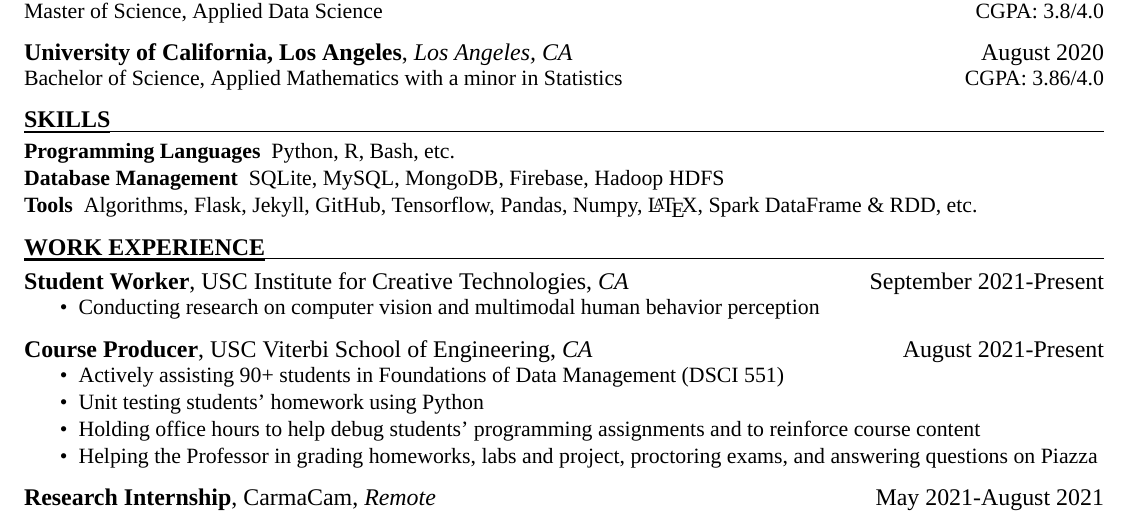
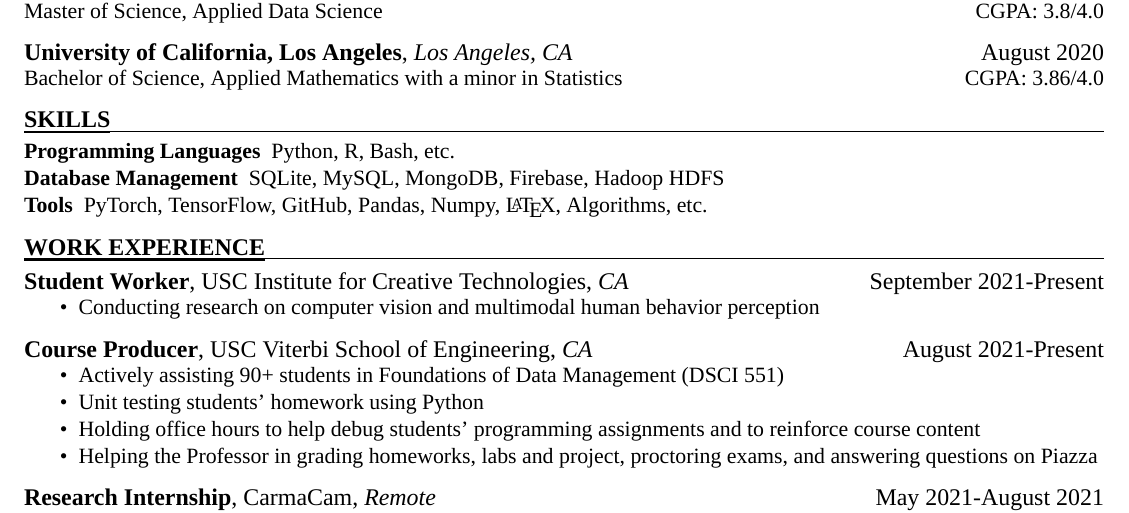
Before and after one commit to Anthonyive/resume, a LaTeX CV (resume.tex): part of the page, cut so that both start at the same text. Compiled offline with XeLaTeX; a missing font is replaced by an installed copy or a similar font.

Commit message:
update skills-tools

```diff
--- a/resume.tex
+++ b/resume.tex
@@ -26,7 +26,8 @@
 \begin{compactdesc}
     \item[Programming Languages] Python, R, Bash, etc.
     \item[Database Management] SQLite, MySQL, MongoDB, Firebase, Hadoop HDFS
-    \item[Tools] Algorithms, Flask, Jekyll, GitHub, Tensorflow, Pandas, Numpy, \LaTeX, Spark DataFrame \& RDD, etc.
+    \item[Tools] PyTorch, TensorFlow, GitHub, Pandas, Numpy, \LaTeX,
+    Algorithms, etc.
 \end{compactdesc}
 \vspace{0.1in}
 
```
